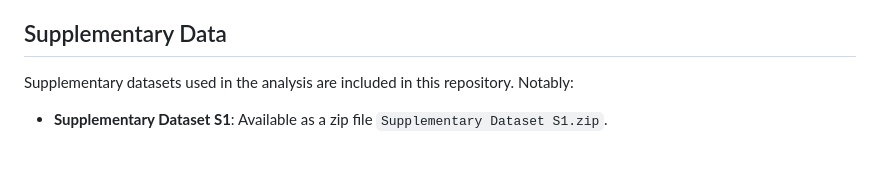
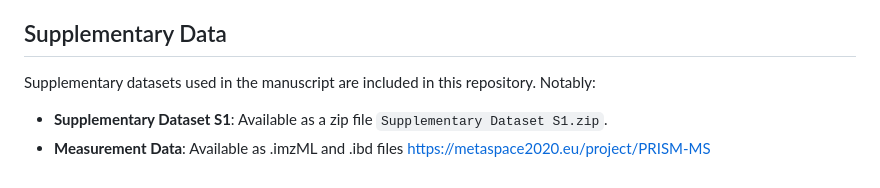
Before and after one commit to CeMOS-Mannheim/PRISM-MS, a Markdown page: README.md, the part around the change. GitHub-like rendering.

```diff
--- a/README.md
+++ b/README.md
@@ -62,5 +62,6 @@ PRISM-MS is a Shiny application designed for MALDI imaging analysis workflows. T
 2. Example output: `231027_GUVs_A_5_1.mis` (from the sample dataset) demonstrates a DeepScan with 5-micron spatial resolution and a spot dilation factor of 1.
 
 ## Supplementary Data
-Supplementary datasets used in the analysis are included in this repository. Notably:
+Supplementary datasets used in the manuscript are included in this repository. Notably:
 - **Supplementary Dataset S1**: Available as a zip file `Supplementary Dataset S1.zip`.
+- **Measurement Data**: Available as .imzML and .ibd files https://metaspace2020.eu/project/PRISM-MS
```
